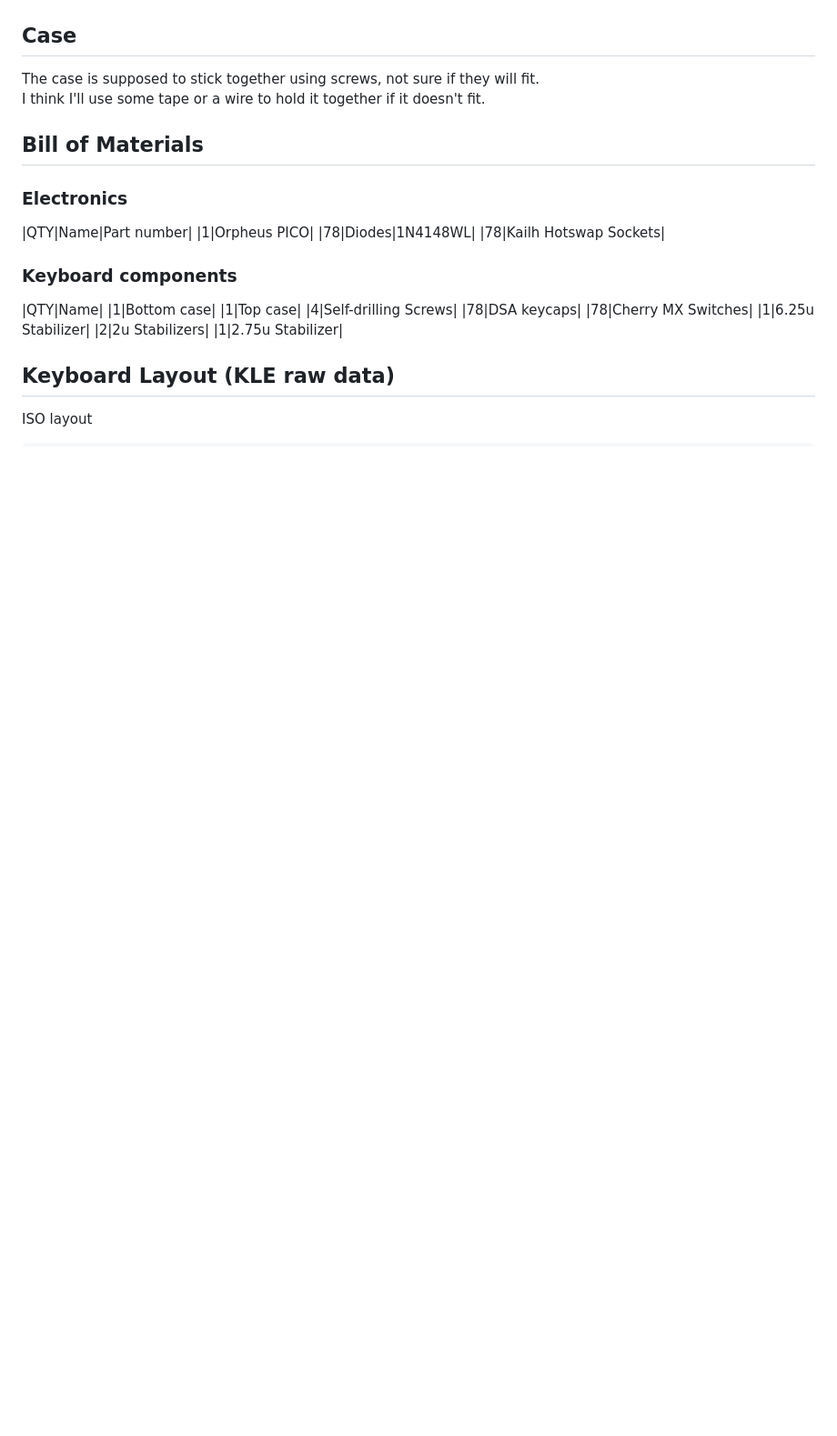
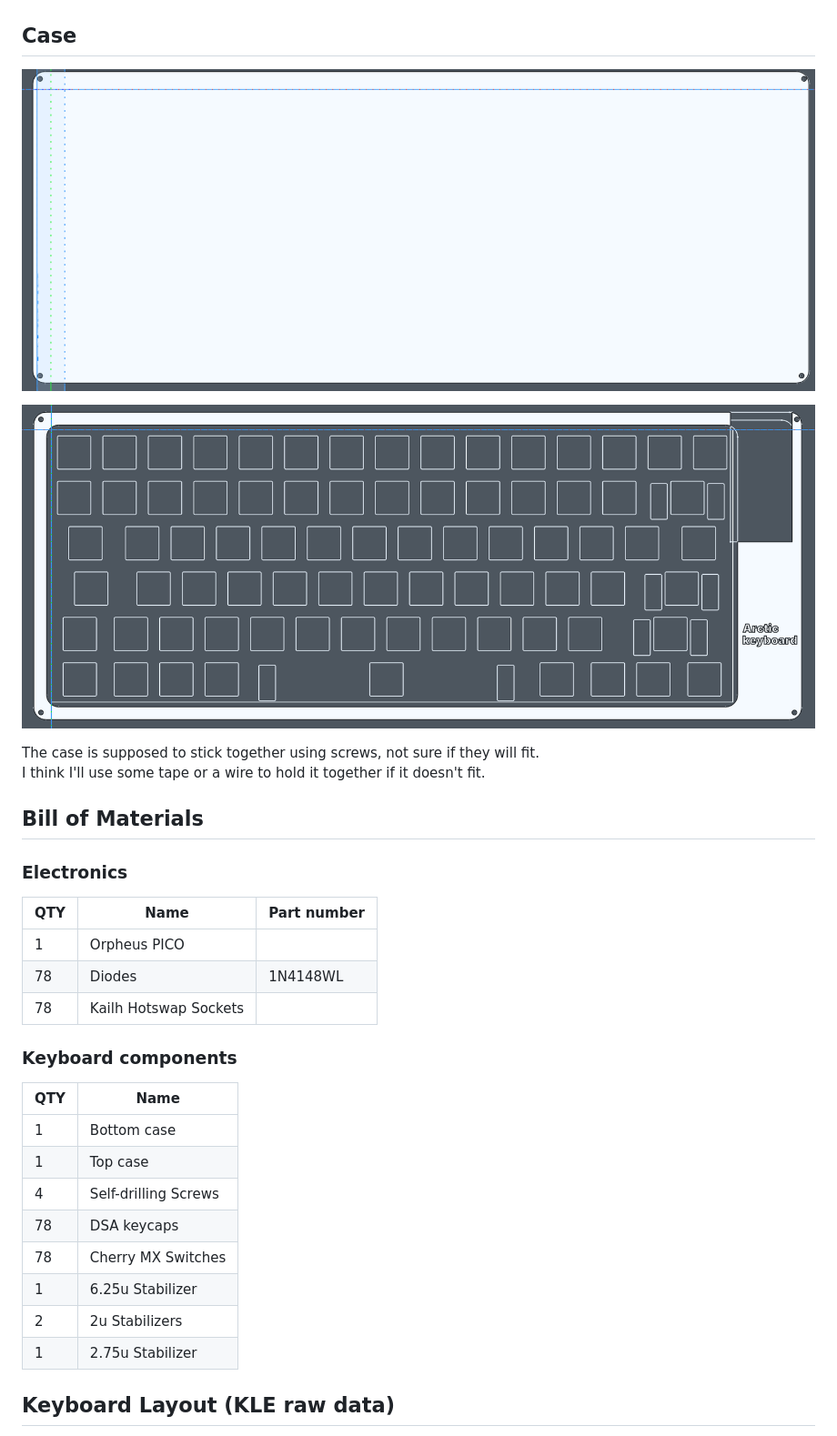
Before and after one commit to parkourlrc/pcb-virtualfuzz--virtual_keyboard-340a4e2baa, a Markdown page: README.md, the part around one of its changes. Shown at 91% size. GitHub-like rendering; pictures changed too: screenshots/bottom.png (added), screenshots/top.png (added); blank space fills up the shorter version.

Commit message:
feat: Update readme with more screenshots

```diff
--- a/README.md
+++ b/README.md
@@ -21,6 +21,10 @@ WASD keys.
 
 ## Case
 
+![Bottom of the case](./screenshots/bottom.png)
+
+![Top of the case](./screenshots/top.png)
+
 The case is supposed to stick together using screws, not sure if they will fit.\
 I think I'll use some tape or a wire to hold it together if it doesn't fit.
 
@@ -29,6 +33,7 @@ I think I'll use some tape or a wire to hold it together if it doesn't fit.
 ### Electronics
 
 |QTY|Name|Part number|
+|---|----|-----------|
 |1|Orpheus PICO|
 |78|Diodes|1N4148WL|
 |78|Kailh Hotswap Sockets|
@@ -36,6 +41,7 @@ I think I'll use some tape or a wire to hold it together if it doesn't fit.
 ### Keyboard components
 
 |QTY|Name|
+|---|----|
 |1|Bottom case|
 |1|Top case|
 |4|Self-drilling Screws|
```
Also changed, not shown: other parts of README.md (+2 -0 lines), screenshots/keyboard-layout.png (added).
